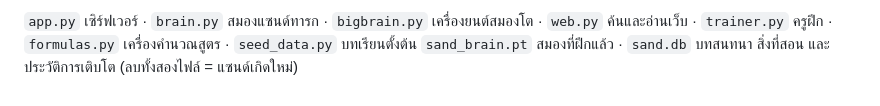
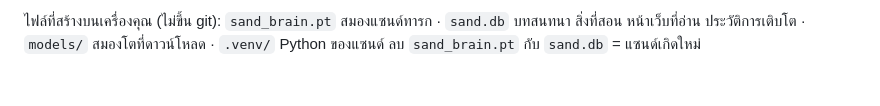
Before and after one commit to flukeOddsteam/sand, a Markdown page: README.md, the part around one of its changes. Drawn GitHub-style.

```diff
--- a/README.md
+++ b/README.md
@@ -119,3 +140,3 @@ AI อย่าง Claude ฝึกด้วยข้อความหลาย
 
-`app.py` เซิร์ฟเวอร์ · `brain.py` สมองแซนด์ทารก · `bigbrain.py` เครื่องยนต์สมองโต · `web.py` ค้นและอ่านเว็บ · `trainer.py` ครูฝึก · `formulas.py` เครื่องคำนวณสูตร · `seed_data.py` บทเรียนตั้งต้น
-`sand_brain.pt` สมองที่ฝึกแล้ว · `sand.db` บทสนทนา สิ่งที่สอน และประวัติการเติบโต (ลบทั้งสองไฟล์ = แซนด์เกิดใหม่)
+ไฟล์ที่สร้างบนเครื่องคุณ (ไม่ขึ้น git): `sand_brain.pt` สมองแซนด์ทารก · `sand.db` บทสนทนา สิ่งที่สอน หน้าเว็บที่อ่าน ประวัติการเติบโต · `models/` สมองโตที่ดาวน์โหลด · `.venv/` Python ของแซนด์
+ลบ `sand_brain.pt` กับ `sand.db` = แซนด์เกิดใหม่
```
Also changed, not shown: other parts of README.md (+80 -59 lines).
